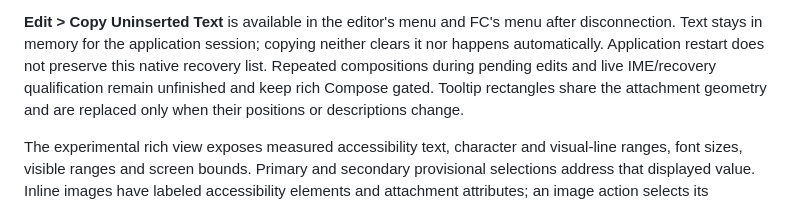
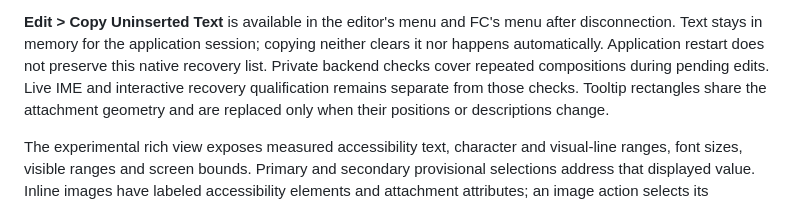
Before and after one commit to AlexKordic/file_commander, a Markdown page: doc/dev/macos_app.md, the part around the change. GitHub-like rendering.

Commit message:
docs(editor): remove stale Compose opt-in requirements

```diff
--- a/doc/dev/macos_app.md
+++ b/doc/dev/macos_app.md
@@ -374,9 +374,9 @@ include provisional length changes at earlier carets, including offscreen ones.
 **Edit > Copy Uninserted Text** is available in the editor's menu and FC's
 menu after disconnection. Text stays in memory for the application session;
 copying neither clears it nor happens automatically. Application restart
-does not preserve this native recovery list. Repeated compositions during
-pending edits and live IME/recovery qualification remain
-unfinished and keep rich Compose gated.
+does not preserve this native recovery list. Private backend checks cover
+repeated compositions during pending edits. Live IME and interactive recovery
+qualification remains separate from those checks.
 Tooltip rectangles share the attachment geometry and are replaced only when
 their positions or descriptions change.
 
```
Also changed, not shown: doc/dev/fresh_integration.md (+7 -7 lines).
